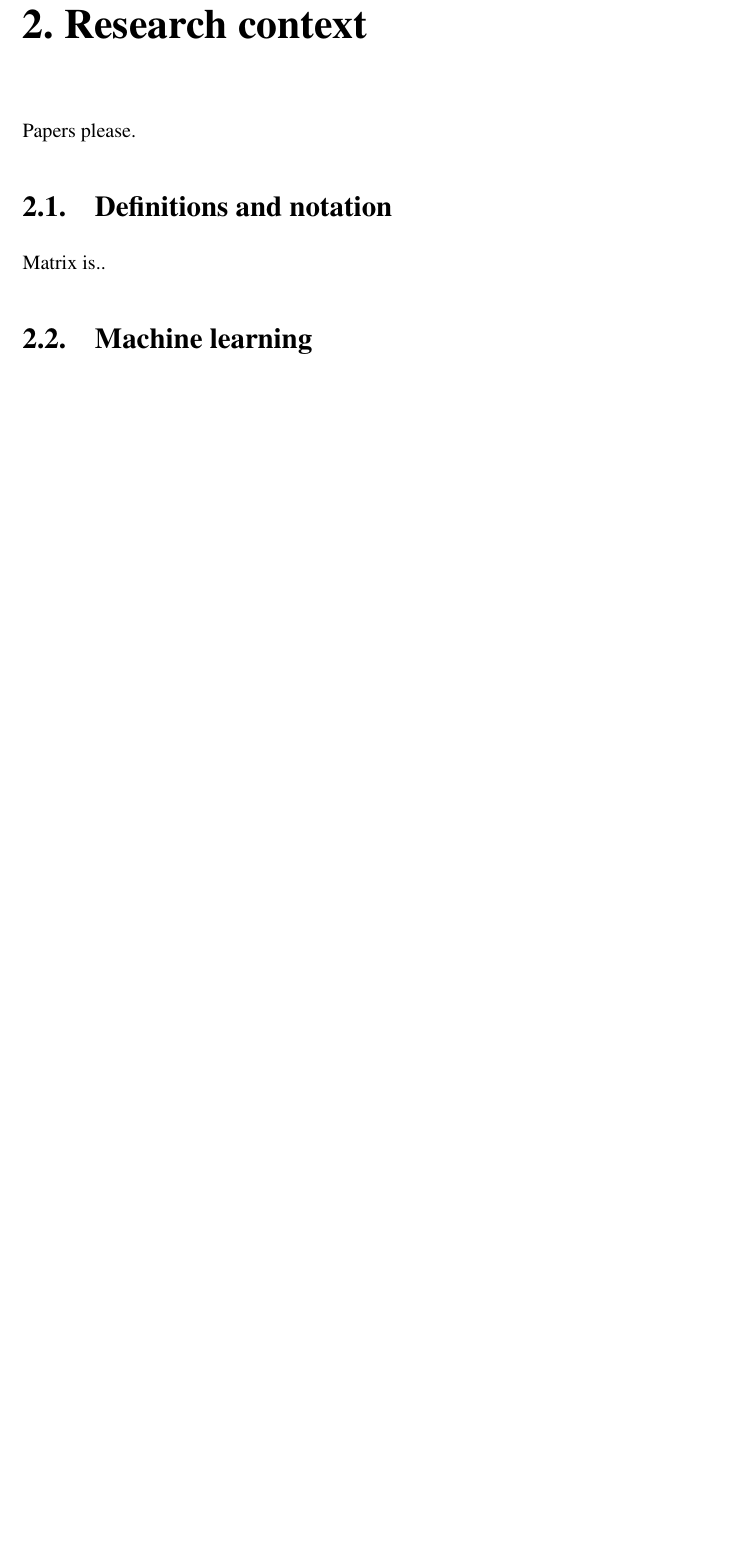
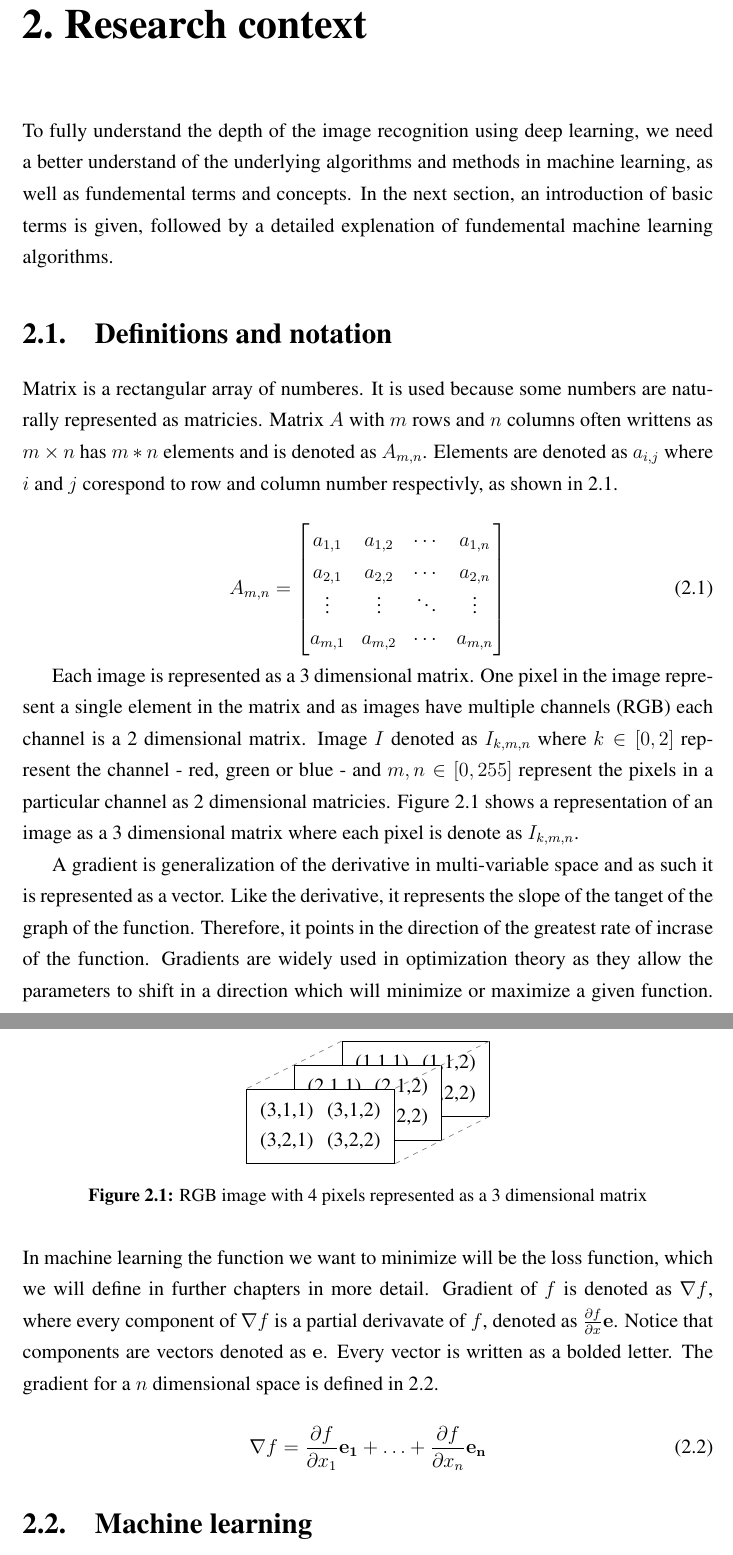
Before and after one commit to Weenkus/Image-Based-Phylogenetic-Classification, a LaTeX thesis (thesis/latex/main.tex): part of page 6 of 11 before the commit and two parts of pages 6 and 7 of 12 after it, the two joined at a grey line, cut so that both start at the same text, the shorter picture padded with empty space. Compiled offline with pdfLaTeX.

Commit message:
Add chapters: introduction, definitions and notations

```diff
--- a/thesis/latex/main.tex
+++ b/thesis/latex/main.tex
@@ -1,5 +1,7 @@
 \documentclass[times, utf8, diplomski]{fer}
 \usepackage{booktabs}
+\usepackage{tikz}
+\usetikzlibrary{matrix,calc}
 
 \begin{document}
 
@@ -23,9 +26,56 @@ Machine learning allows computers the ability to learn without being explicitly
 
 \chapter{Research context}
-Papers please.
+To fully understand the depth of the image recognition using deep learning, we need a better understand of the underlying algorithms and methods in machine learning, as well as fundemental terms and concepts. In the next section, an introduction of basic terms is given, followed by a detailed explenation of fundemental machine learning algorithms.
 
 \section{Definitions and notation}
-Matrix is..
+Matrix is a rectangular array of numberes. It is used because some numbers are naturally represented as matricies. Matrix $A$ with $m$ rows and $n$ columns often writtens as $m \times n$ has $m*n$ elements and is denoted as $A_{m,n}$. Elements are denoted as $a_{i,j}$ where $i$ and $j$ corespond to row and column number respectivly, as shown in \ref{eq_2d_matrix}.
+
+\begin{equation} \label{eq_2d_matrix}
+A_{m,n} =
+ \begin{bmatrix}
+  a_{1,1} & a_{1,2} & \cdots & a_{1,n} \\
+  a_{2,1} & a_{2,2} & \cdots & a_{2,n} \\
+  \vdots  & \vdots  & \ddots & \vdots  \\
+  a_{m,1} & a_{m,2} & \cdots & a_{m,n}
+ \end{bmatrix}
+\end{equation}
+
+Each image is represented as a 3 dimensional matrix. One pixel in the image represent a single element in the matrix and as images have multiple channels (RGB) each channel is a 2 dimensional matrix. Image $I$ denoted as $I_{k,m,n}$ where $k\in[0,2]$ represent the channel - red, green or blue - and $m,n\in[0,255]$ represent the pixels in a particular channel as 2 dimensional matricies. Figure \ref{fig:image_matrix} shows a representation of an image as a 3 dimensional matrix where each pixel is denote as $I_{k,m,n}$.
+
+
+\begin{figure}
+\centering
+\begin{tikzpicture}
+\def\xs{1} %shift in x direction
+\def\ys{0.5} %shift in y direction
+\def\nm{3} % number of 2d matrices in the 3d matrix
+\foreach \x in {1,2,...,\nm}
+{
+
+\matrix [draw, % for the rectangle border
+         fill=white, % so that it is not transparent
+         ampersand replacement=\&] %see explanation
+(mm\x)%give the matrix a name
+at(-\x * \xs, -\x * \ys) %shift the matrix
+{
+    \node {(\x,1,1)}; \& \node {(\x,1,2)};\\
+    \node {(\x,2,1)}; \& \node {(\x,2,2)};\\
+};
+}
+
+\draw [dashed,gray](mm1.north west) -- (mm\nm.north west);
+\draw [dashed,gray](mm1.north east) -- (mm\nm.north east);
+\draw [dashed,gray](mm1.south east) -- (mm\nm.south east);
+\end{tikzpicture}
+\caption{RGB image with 4 pixels  represented as a 3 dimensional matrix}
+\label{fig:image_matrix}
+\end{figure}
+
+A gradient is generalization of the derivative in multi-variable space and as such it is represented as a vector. Like the derivative, it represents the slope of the tanget of the graph of the function. Therefore, it points in the direction of the greatest rate of incrase of the function. Gradients are widely used in optimization theory as they allow the parameters to shift in a direction which will minimize or maximize a given function. In machine learning the function we want to minimize will be the loss function, which we will define in further chapters in more detail. Gradient of $f$ is denoted as $\nabla{f}$, where every component of $\nabla{f}$ is a partial derivavate of $f$, denoted as $\frac{\partial{f}}{\partial{x}}\mathbf{e}$. Notice that components are vectors denoted as $\mathbf{e}$. Every vector is written as a bolded letter. The gradient for a $n$ dimensional space is defined in \ref{eq_gradient}.
+
+\begin{equation} \label{eq_gradient}
+    \nabla{f}= \frac{\partial{f}}{\partial{x_{1}}}\mathbf{e_1} + \hdots + 	   \frac{\partial{f}}{\partial{x_{n}}}\mathbf{e_n}
+\end{equation}
 
 \section{Machine learning}
 
```
Also changed, not shown: thesis/latex/main.pdf, thesis/latex/main.tex (5 more changed lines), 3 other files.
